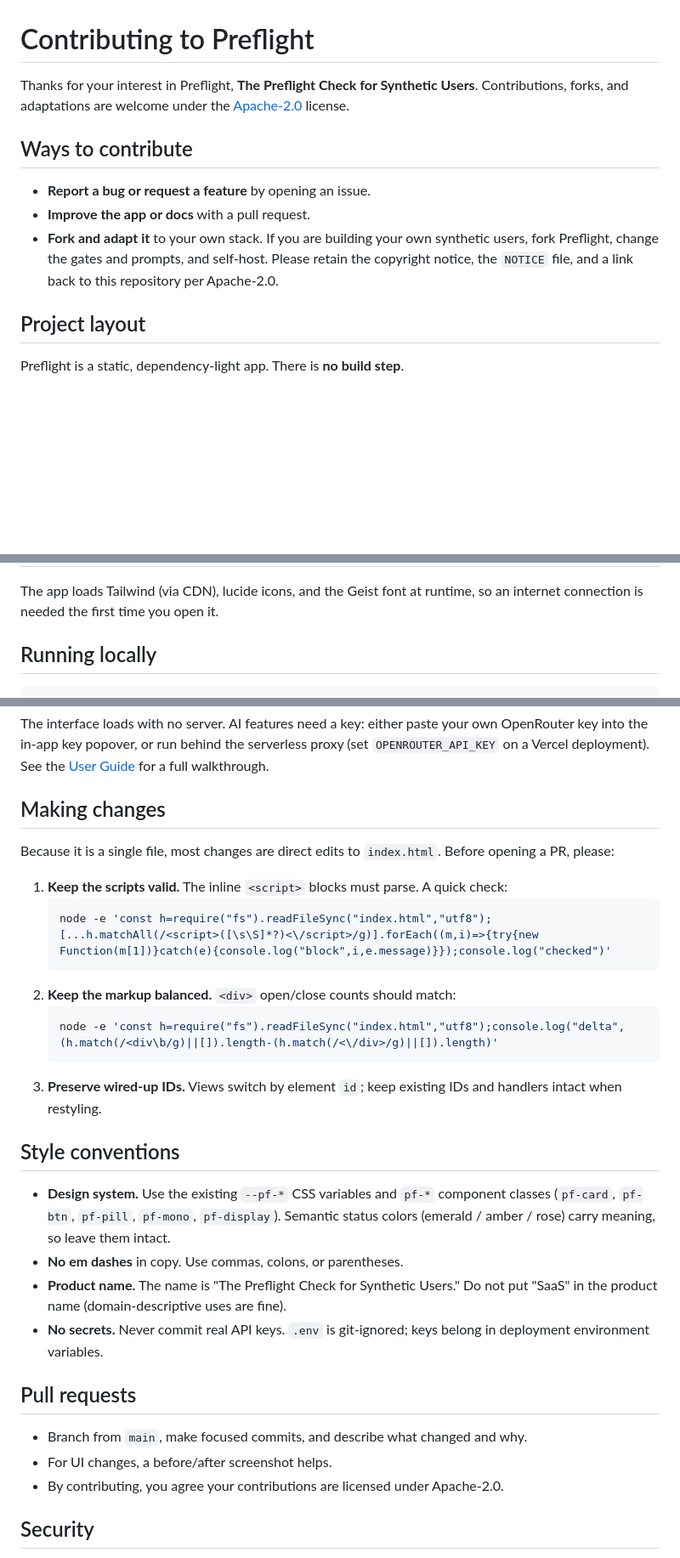
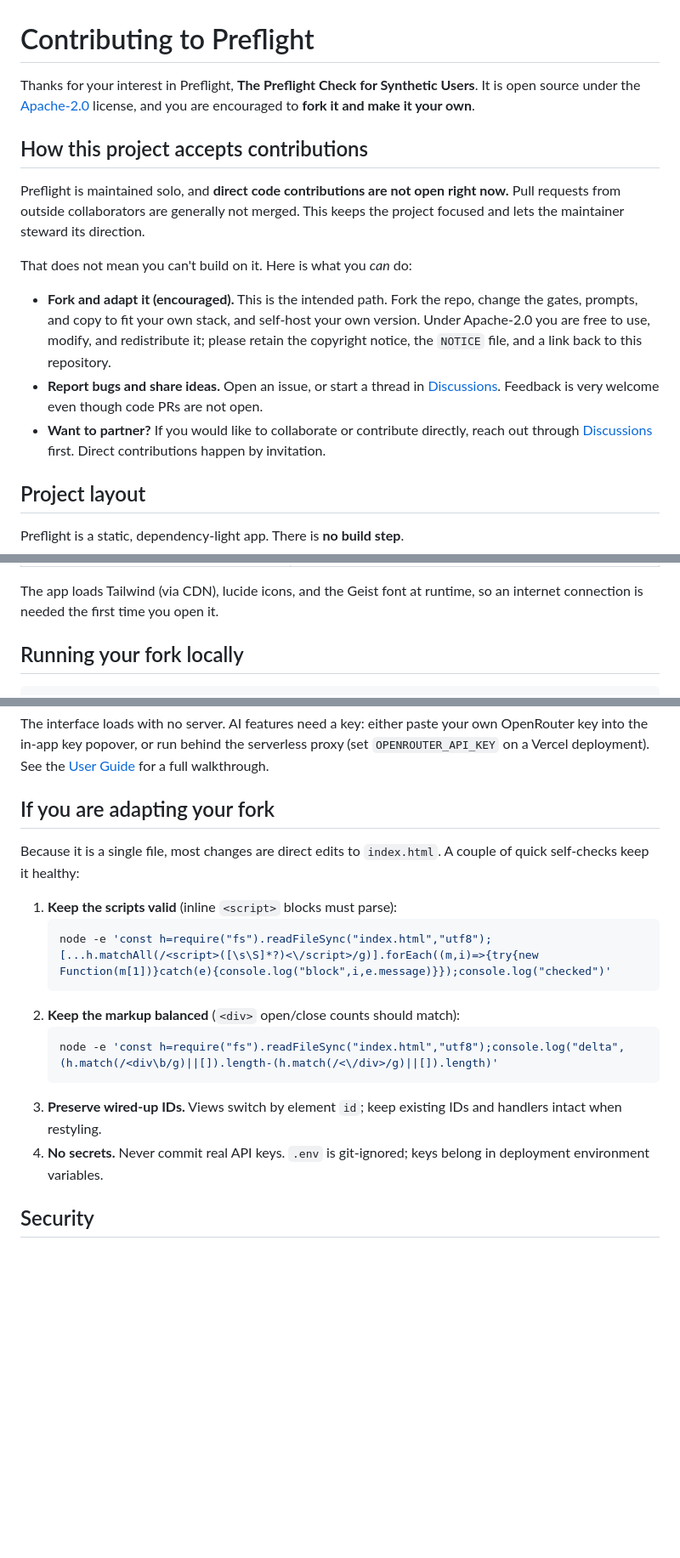
Before and after one commit to vivistar/synth, a Markdown page: CONTRIBUTING.md, 3 parts joined by grey strips. Shown at 85% size. Drawn GitHub-style; blank space fills up the shorter version.

Commit message:
CONTRIBUTING: reframe around fork-and-adapt; direct PRs not open (solo-maintained), partner/feedback via Discussions

````diff
--- a/CONTRIBUTING.md
+++ b/CONTRIBUTING.md
@@ -1,12 +1,16 @@
 # Contributing to Preflight
 
-Thanks for your interest in Preflight, **The Preflight Check for Synthetic Users**. Contributions, forks, and adaptations are welcome under the [Apache-2.0](LICENSE) license.
+Thanks for your interest in Preflight, **The Preflight Check for Synthetic Users**. It is open source under the [Apache-2.0](LICENSE) license, and you are encouraged to **fork it and make it your own**.
 
-## Ways to contribute
+## How this project accepts contributions
 
-- **Report a bug or request a feature** by opening an issue.
-- **Improve the app or docs** with a pull request.
-- **Fork and adapt it** to your own stack. If you are building your own synthetic users, fork Preflight, change the gates and prompts, and self-host. Please retain the copyright notice, the `NOTICE` file, and a link back to this repository per Apache-2.0.
+Preflight is maintained solo, and **direct code contributions are not open right now.** Pull requests from outside collaborators are generally not merged. This keeps the project focused and lets the maintainer steward its direction.
+
+That does not mean you can't build on it. Here is what you *can* do:
+
+- **Fork and adapt it (encouraged).** This is the intended path. Fork the repo, change the gates, prompts, and copy to fit your own stack, and self-host your own version. Under Apache-2.0 you are free to use, modify, and redistribute it; please retain the copyright notice, the `NOTICE` file, and a link back to this repository.
+- **Report bugs and share ideas.** Open an issue, or start a thread in [Discussions](https://github.com/vivistar/synth/discussions). Feedback is very welcome even though code PRs are not open.
+- **Want to partner?** If you would like to collaborate or contribute directly, reach out through [Discussions](https://github.com/vivistar/synth/discussions) first. Direct contributions happen by invitation.
 
 ## Project layout
 
@@ -22,6 +26,6 @@ Preflight is a static, dependency-light app. There is **no build step**.
 
 The app loads Tailwind (via CDN), lucide icons, and the Geist font at runtime, so an internet connection is needed the first time you open it.
 
-## Running locally
+## Running your fork locally
 
 ```bash
@@ -32,32 +36,20 @@ open index.html    # or just double-click it
 
 The interface loads with no server. AI features need a key: either paste your own OpenRouter key into the in-app key popover, or run behind the serverless proxy (set `OPENROUTER_API_KEY` on a Vercel deployment). See the [User Guide](docs/USER_GUIDE.md) for a full walkthrough.
 
-## Making changes
+## If you are adapting your fork
 
-Because it is a single file, most changes are direct edits to `index.html`. Before opening a PR, please:
+Because it is a single file, most changes are direct edits to `index.html`. A couple of quick self-checks keep it healthy:
 
-1. **Keep the scripts valid.** The inline `<script>` blocks must parse. A quick check:
+1. **Keep the scripts valid** (inline `<script>` blocks must parse):
    ```bash
    node -e 'const h=require("fs").readFileSync("index.html","utf8");[...h.matchAll(/<script>([\s\S]*?)<\/script>/g)].forEach((m,i)=>{try{new Function(m[1])}catch(e){console.log("block",i,e.message)}});console.log("checked")'
    ```
-2. **Keep the markup balanced.** `<div>` open/close counts should match:
+2. **Keep the markup balanced** (`<div>` open/close counts should match):
    ```bash
    node -e 'const h=require("fs").readFileSync("index.html","utf8");console.log("delta",(h.match(/<div\b/g)||[]).length-(h.match(/<\/div>/g)||[]).length)'
    ```
 3. **Preserve wired-up IDs.** Views switch by element `id`; keep existing IDs and handlers intact when restyling.
-
-## Style conventions
-
-- **Design system.** Use the existing `--pf-*` CSS variables and `pf-*` component classes (`pf-card`, `pf-btn`, `pf-pill`, `pf-mono`, `pf-display`). Semantic status colors (emerald / amber / rose) carry meaning, so leave them intact.
-- **No em dashes** in copy. Use commas, colons, or parentheses.
-- **Product name.** The name is "The Preflight Check for Synthetic Users." Do not put "SaaS" in the product name (domain-descriptive uses are fine).
-- **No secrets.** Never commit real API keys. `.env` is git-ignored; keys belong in deployment environment variables.
-
-## Pull requests
-
-- Branch from `main`, make focused commits, and describe what changed and why.
-- For UI changes, a before/after screenshot helps.
-- By contributing, you agree your contributions are licensed under Apache-2.0.
+4. **No secrets.** Never commit real API keys. `.env` is git-ignored; keys belong in deployment environment variables.
 
 ## Security
 
````
Also changed, not shown: other parts of CONTRIBUTING.md (+1 -1 lines).
